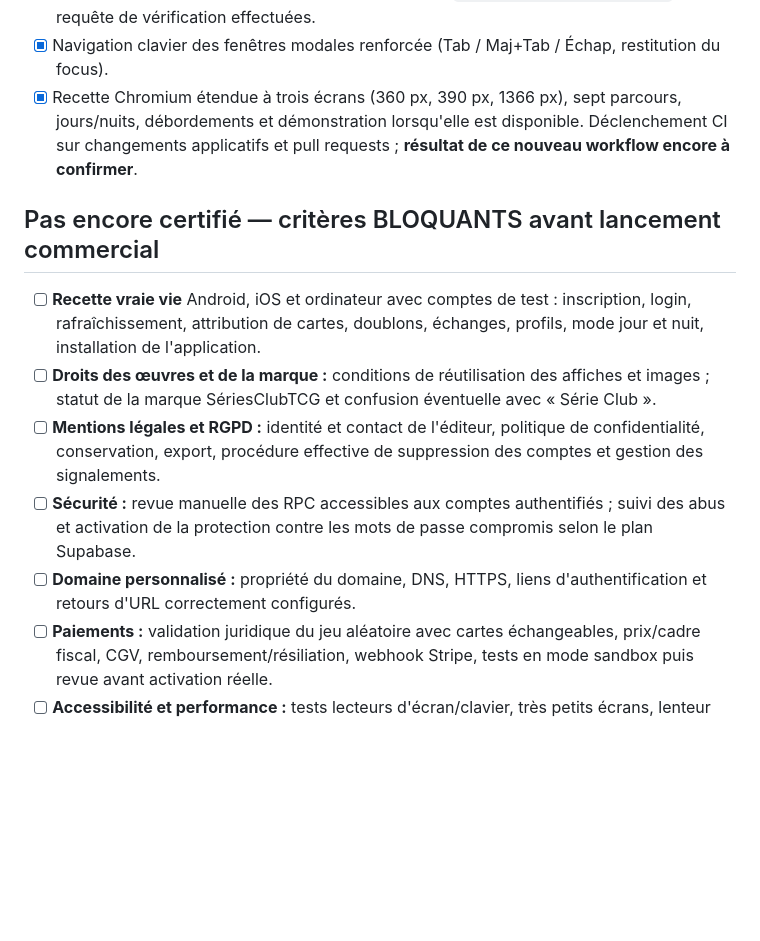
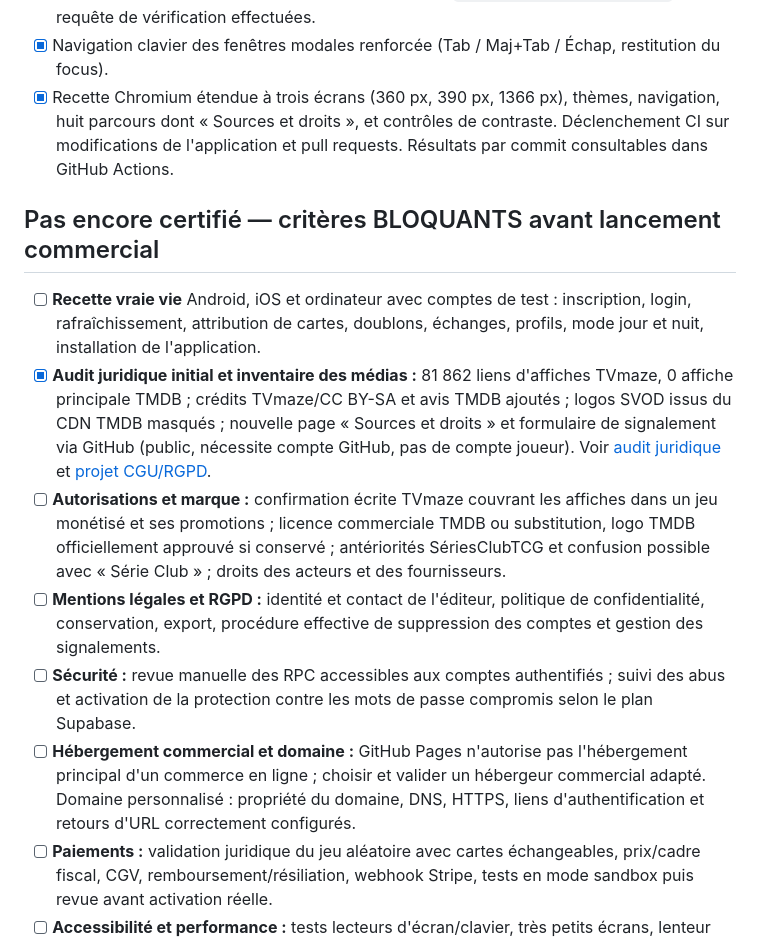
Before and after one commit to chrysangaime/serieclub-tcg, a Markdown page: ETAT_LANCEMENT_V1.md, the part around the change. GitHub-like rendering; blank space fills up the shorter version.

Commit message:
V1 launch gate: distinguish completed licensing audit from outstanding commercial permissions and editor data

```diff
--- a/ETAT_LANCEMENT_V1.md
+++ b/ETAT_LANCEMENT_V1.md
@@ -16,14 +16,15 @@ Dernière vérification technique : **23 octobre 2026**. Ceci est un constat d'i
 - [x] Tests automatisés JavaScript et PostgreSQL dans GitHub Actions.
 - [x] Matrice des privilèges SQL rationalisée en production le 23/10/2026 : catalogue et vues en lecture seule, cartes et portefeuille en lecture personnelle, souhaits modifiables uniquement par le propriétaire selon RLS ; migration `game_v1_least_privilege.sql` et requête de vérification effectuées.
 - [x] Navigation clavier des fenêtres modales renforcée (Tab / Maj+Tab / Échap, restitution du focus).
-- [x] Recette Chromium étendue à trois écrans (360 px, 390 px, 1366 px), sept parcours, jours/nuits, débordements et démonstration lorsqu'elle est disponible. Déclenchement CI sur changements applicatifs et pull requests ; **résultat de ce nouveau workflow encore à confirmer**.
+- [x] Recette Chromium étendue à trois écrans (360 px, 390 px, 1366 px), thèmes, navigation, huit parcours dont « Sources et droits », et contrôles de contraste. Déclenchement CI sur modifications de l'application et pull requests. Résultats par commit consultables dans GitHub Actions.
 
 ## Pas encore certifié — critères BLOQUANTS avant lancement commercial
 - [ ] **Recette vraie vie** Android, iOS et ordinateur avec comptes de test : inscription, login, rafraîchissement, attribution de cartes, doublons, échanges, profils, mode jour et nuit, installation de l'application.
-- [ ] **Droits des œuvres et de la marque :** conditions de réutilisation des affiches et images ; statut de la marque SériesClubTCG et confusion éventuelle avec « Série Club ».
+- [x] **Audit juridique initial et inventaire des médias :** 81 862 liens d'affiches TVmaze, 0 affiche principale TMDB ; crédits TVmaze/CC BY-SA et avis TMDB ajoutés ; logos SVOD issus du CDN TMDB masqués ; nouvelle page « Sources et droits » et formulaire de signalement via GitHub (public, nécessite compte GitHub, pas de compte joueur). Voir [audit juridique](AUDIT_JURIDIQUE_ET_LICENCES_V1.md) et [projet CGU/RGPD](DOSSIER_LEGAL_VALIDATION_V1.md).
+- [ ] **Autorisations et marque :** confirmation écrite TVmaze couvrant les affiches dans un jeu monétisé et ses promotions ; licence commerciale TMDB ou substitution, logo TMDB officiellement approuvé si conservé ; antériorités SériesClubTCG et confusion possible avec « Série Club » ; droits des acteurs et des fournisseurs.
 - [ ] **Mentions légales et RGPD :** identité et contact de l'éditeur, politique de confidentialité, conservation, export, procédure effective de suppression des comptes et gestion des signalements.
 - [ ] **Sécurité :** revue manuelle des RPC accessibles aux comptes authentifiés ; suivi des abus et activation de la protection contre les mots de passe compromis selon le plan Supabase.
-- [ ] **Domaine personnalisé :** propriété du domaine, DNS, HTTPS, liens d'authentification et retours d'URL correctement configurés.
+- [ ] **Hébergement commercial et domaine :** GitHub Pages n'autorise pas l'hébergement principal d'un commerce en ligne ; choisir et valider un hébergeur commercial adapté. Domaine personnalisé : propriété du domaine, DNS, HTTPS, liens d'authentification et retours d'URL correctement configurés.
 - [ ] **Paiements :** validation juridique du jeu aléatoire avec cartes échangeables, prix/cadre fiscal, CGV, remboursement/résiliation, webhook Stripe, tests en mode sandbox puis revue avant activation réelle.
 - [ ] **Accessibilité et performance :** tests lecteurs d'écran/clavier, très petits écrans, lenteur réseau, performances des images et du catalogue.
 - [ ] **Politique de modération** avant messagerie, enchères ou notifications externes.
```
